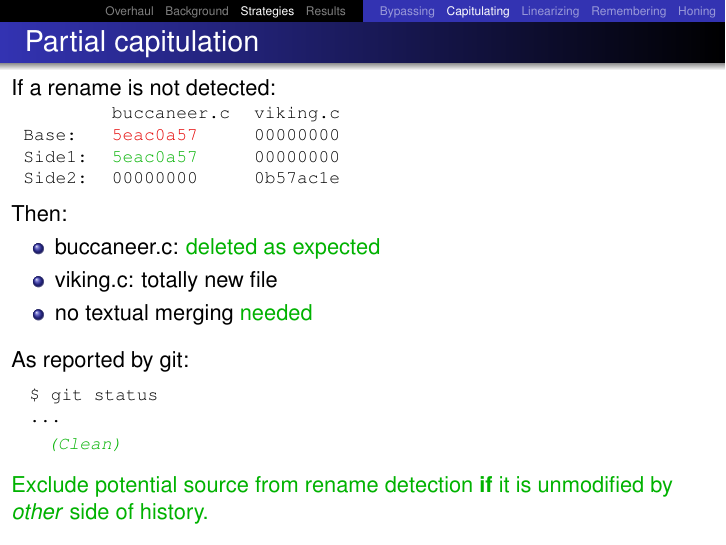
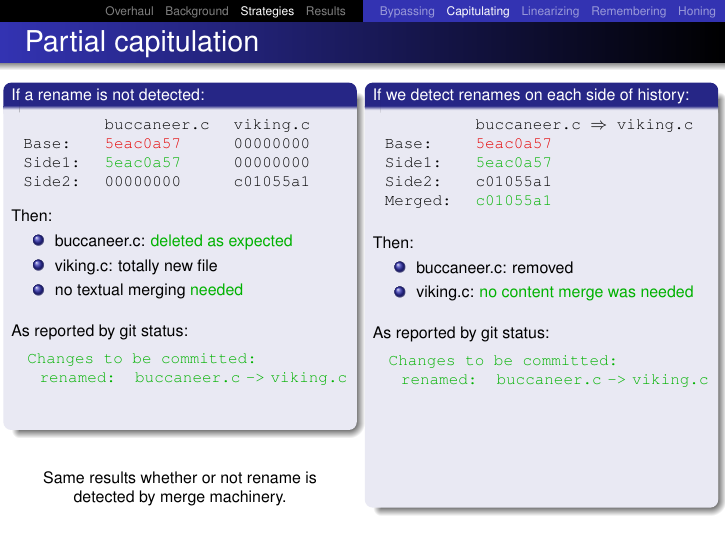
Before and after one commit to newren/presentations, LaTeX slides (merge-performance/merge-performance.tex): page 87 of 153 before the commit and page 91 of 157 after it. Compiled offline with pdfLaTeX.

Commit message:
Make partial capitulation mechanics clearer

```diff
--- a/merge-performance/merge-performance.tex
+++ b/merge-performance/merge-performance.tex
@@ -971,33 +971,36 @@ void detect_renames_and_copies(...)
 
 %%%%%%%%%%%%%%%%%%%%%%%%%%%%%%%%%%%%%%%%%%%%%%%%%%%%%%%%%%%%%%%%%%%%%%%%%%
 
-\begin{frame}[fragile]
+\begin{frame}
   \frametitle{Partial capitulation}
 
-  \vspace*{-0.25\baselineskip}
+  \vspace*{-\baselineskip}
   \only<2->{
-    If a rename is not detected:\\[0.25em]
-      {\footnotesize\texttt{%
+  {\scriptsize
+  \begin{multicols}{2}
+    \begin{minipage}{0.48\textwidth}
+    \begin{block}{If a rename is not detected:}
+        {\texttt{%
         \begin{tabular}{lll}
                  & buccaneer.c  & viking.c \\
           Base:
             &
-          \only<2-3|handout:0>{5eac0a57}%
-          \only<4- |handout:1-2>{{\color{myred}5eac0a57}}%
+            \only<2  |handout:0>{5eac0a57}%
+            \only<3- |handout:1-2>{{\color{myred}5eac0a57}}%
             &
             00000000  \\
           Side1:
             &
-          \only<2-3|handout:0>{5caff01d}%
-          \only<4  |handout:1>{{\color{myred}5caff01d}}%
-          \only<5- |handout:2>{{\color{mygreen}5eac0a57}}
+            \only<2  |handout:0>{5caff01d}%
+            \only<3  |handout:1>{{\color{myred}5caff01d}}%
+            \only<4- |handout:2>{{\color{mygreen}5eac0a57}}
             &
             00000000  \\
-        Side2: & 00000000      &  0b57ac1e \\
+          Side2: & 00000000      &  c01055a1 \\
         \end{tabular}
         }}
 
-    \vspace*{0.5\baselineskip}
+        \vspace*{1em}
         Then:
         \begin{itemize}
           \item buccaneer.c:
@@ -1012,8 +1011,0 @@ void detect_renames_and_copies(...)
-      \end{itemize}
-
-    \vspace*{0.5\baselineskip}
-    As reported by git:\\[0.5em]
-      {\footnotesize\texttt{%
-        \quad{}\$ git status\\
-        \quad{}...\\
-        \only<2|handout:0>{
@@ -1020,29 +1015,116 @@ void detect_renames_and_copies(...)
+        \end{itemize}
+
+        \vspace*{1em}
+        As reported by git status:\\[0.5em]
+        {\texttt{%
+          \only<2-4|handout:0>{
+            \quad{}Changes to be committed:\\
+            \quad{}\enskip{}      new file: viking.c\\
             \quad{}Unmerged paths:\\
-          \qquad{}	deleted by them:   buccaneer.c\\
-        }
-        \only<3-5|handout:1>{{\color{myred}
+            \quad{}\enskip{}	deleted by them: buccaneer.c\\
+          }%
+          \only<5-10|handout:1>{{\color{myred}
+            \quad{}Changes to be committed:\\
+            \quad{}\enskip{}      new file: viking.c\\
             \quad{}Unmerged paths:\\
-          \qquad{}	deleted by them:   buccaneer.c\\
-        }}
-        \only<6-|handout:2>{{\color{mygreen}
-          \qquad\textit{(Clean)}\phantom{g}
-          \vspace*{0.75\baselineskip}
-        }}
-      }}
-  }
-
-  \only<3-7|handout:1>{
-    \vspace*{0.5\baselineskip}
-    {\color{myred}When can we get away with this?}
-  }
-
-  \only<8|handout:2>{
-    %\vspace*{0.5\baselineskip}
-    {\color{mygreen}
-      Exclude potential source from rename detection \textbf{if} it is
-      unmodified by \textit{other} side of history.
-    }
-  }
+            \quad{}\enskip{}	deleted by them: buccaneer.c\\
+          }}%
+          \only<11-|handout:2>{{\color{mygreen}
+            \quad{}Changes to be committed:\\
+            \quad{}\,	renamed: buccaneer.c\hspace*{-0.25em}  ->\hspace*{-0.25em} viking.c\\
+            \vspace*{2\baselineskip}
+          }}
+        }}
+    \end{block}
+    \end{minipage}
+
+  \columnbreak
+
+    \begin{minipage}{0.48\textwidth}
+    \begin{block}{If we detect renames on each side of history:}
+        \texttt{%
+        \begin{tabular}{ll}
+                 & buccaneer.c $\Rightarrow$ viking.c \\
+          Base:
+            &
+            \only<2  |handout:0>{5eac0a57}%
+            \only<3- |handout:1-2>{{\color{myred}5eac0a57}} \\
+          Side1:
+            &
+            \only<2  |handout:0>{5caff01d}%
+            \only<3  |handout:1>{{\color{myred}5caff01d}}%
+            \only<4- |handout:2>{{\color{mygreen}5eac0a57}} \\
+          Side2: &  c01055a1 \\
+          Merged:
+            &
+            \only<2-4|handout:0>{0b57ac1e}%
+            \only<5-6|handout:1>{{\color{myred}????????}}%
+            \only<7- |handout:2>{{\color{mygreen}c01055a1}}
+        \end{tabular}
+        }
+
+        \vspace*{1em}
+        Then:
+        \begin{itemize}
+          \item buccaneer.c: removed
+          \item viking.c:
+                  \only<1-4>{contains merged content}%
+                  \only<5>{{\color{myred}contains merged content}}%
+                  \only<6->{{\color{mygreen}no content merge was needed}}
+        \end{itemize}
+
+        \vspace*{1em}
+        As reported by git status:\\[0.5em]
+        \only<2-4|handout:0>{
+          EITHER\\
+          {\texttt{%
+            \quad{}Changes to be committed:\\
+            \quad{}\,	renamed: buccaneer.c\hspace*{-0.25em}  ->\hspace*{-0.25em} viking.c\\
+          }}
+          OR\\
+          {\texttt{%
+            \quad{}Changes to be committed:\\
+            \quad{}\,	deleted: buccaneer.c \\
+            \quad{}Unmerged paths:\\
+            \quad{}\,\,	both modified:   viking.c\\
+          }}
+        }
+        \only<5-7|handout:1>{{\color{myred}
+          EITHER\\
+          {\texttt{%
+            \quad{}Changes to be committed:\\
+            \quad{}\,	renamed: buccaneer.c\hspace*{-0.25em}  ->\hspace*{-0.25em} viking.c\\
+          }}
+          OR\\
+          {\texttt{%
+            \quad{}Changes to be committed:\\
+            \quad{}\,	deleted: buccaneer.c \\
+            \quad{}Unmerged paths:\\
+            \quad{}\,\,	both modified:   viking.c\\
+          }}
+        }}
+        \only<8-|handout:2>{{\color{mygreen}
+          {\texttt{%
+            \quad{}Changes to be committed:\\
+            \quad{}\,	renamed: buccaneer.c\hspace*{-0.25em}  ->\hspace*{-0.25em} viking.c\\
+          }}
+          \vspace*{6\baselineskip}
+        }}
+
+    \end{block}
+    \end{minipage}
+  \end{multicols}
+
+  \only<12>{
+    \vspace*{-3\baselineskip}
+    \begin{minipage}{0.48\textwidth}
+    \begin{center}
+      Same results whether or not rename is detected by merge machinery.
+    \end{center}
+    \end{minipage}
+  }
+  }} % end of \scriptsize
+
 
 \end{frame}
 
```
Also changed, not shown: merge-performance/merge-performance.tex (12 more changed lines). Lines whose indentation alone changed are shown as unchanged.
